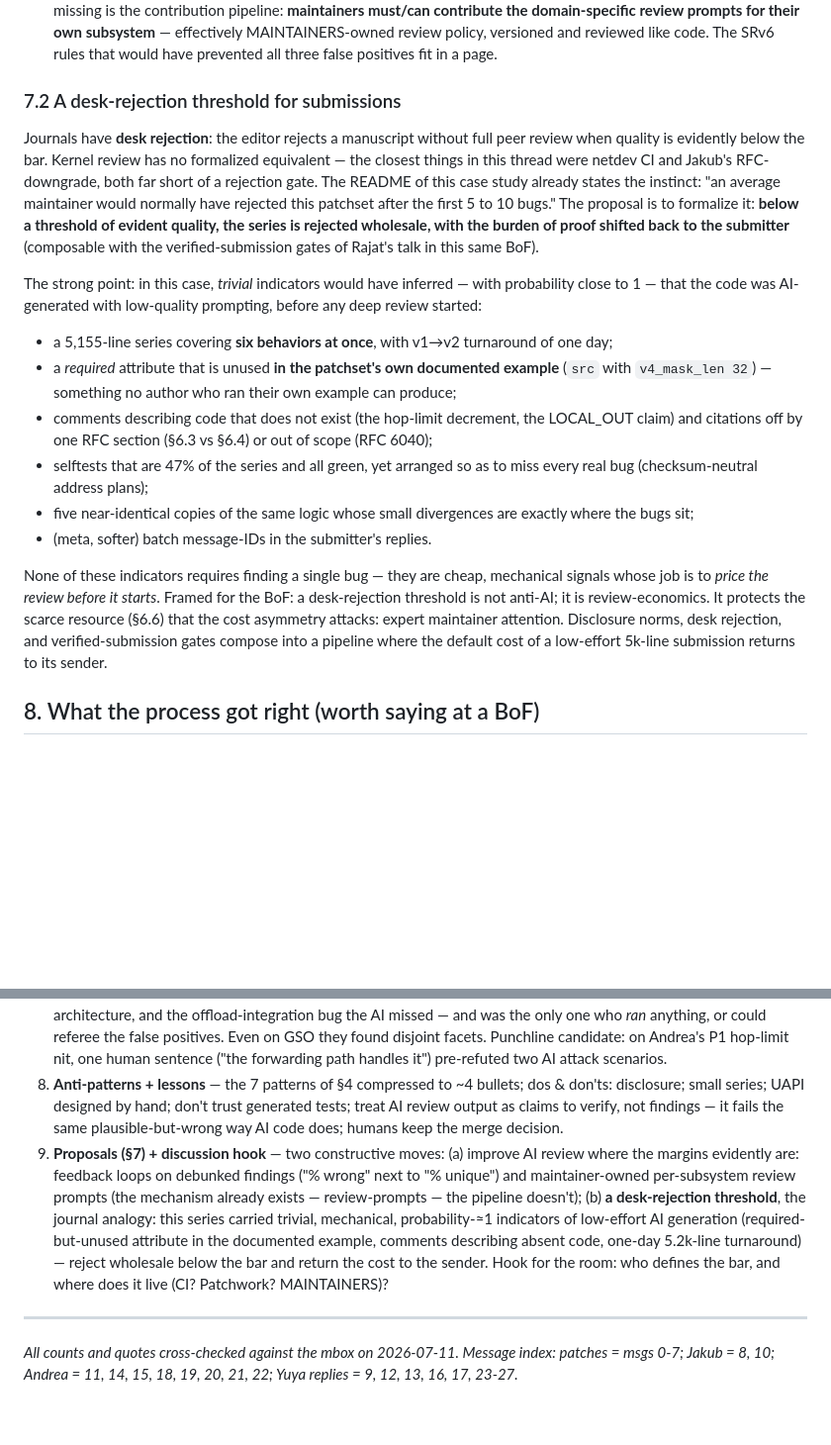
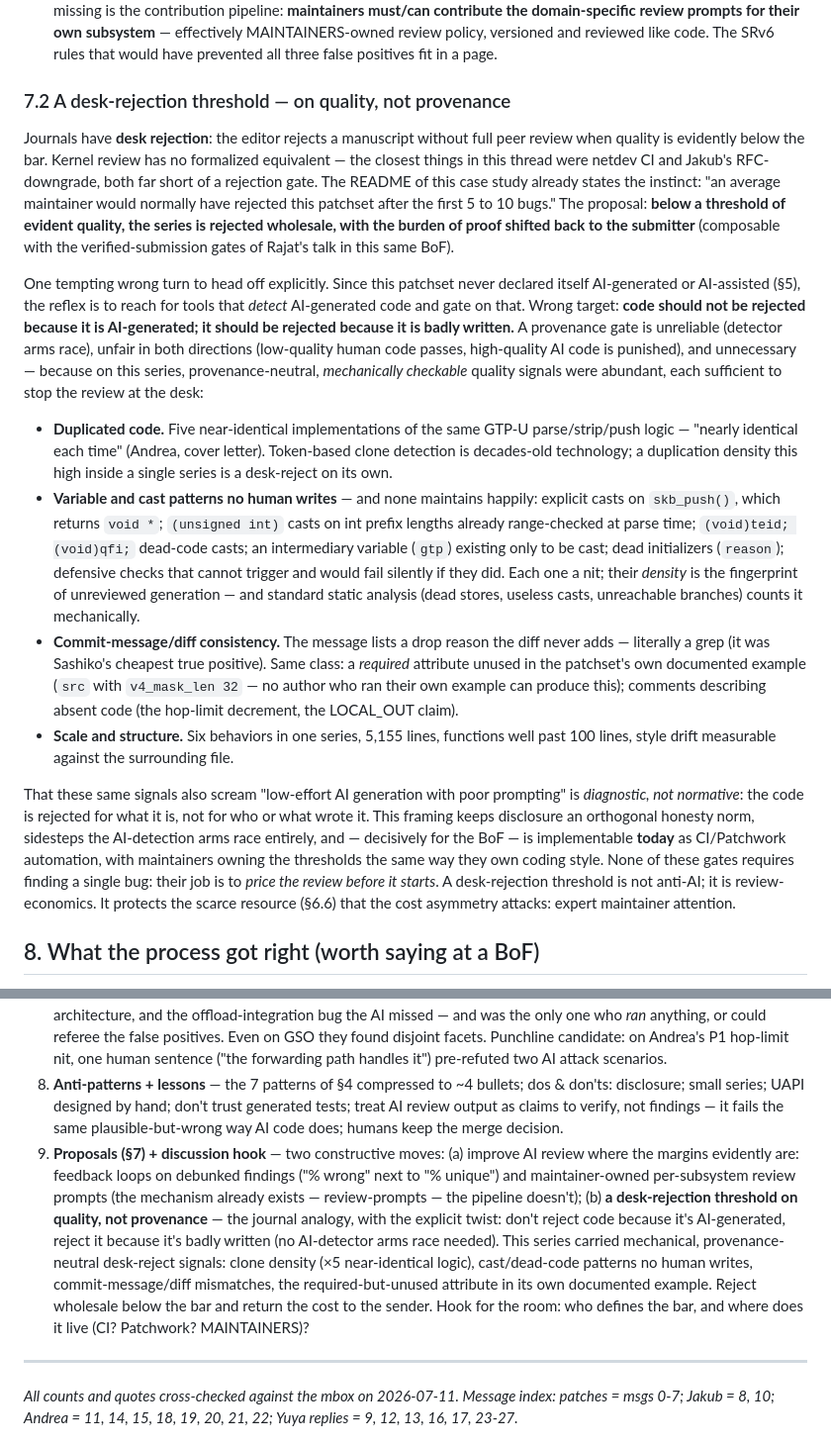
Before and after one commit to netgroup/srv6-ai-patchset-case-study, a Markdown page: thread-analysis.md, 2 parts joined by grey strips. Shown at 99% size. Drawn GitHub-style; blank space fills up the shorter version.

Commit message:
docs: riscrive la desk rejection su qualita' e non provenienza: si rigetta perche' scritto male, non perche' AI-generated

```diff
--- a/thread-analysis.md
+++ b/thread-analysis.md
@@ -220,20 +220,18 @@ The harsh ledger of §6 is not an argument for discarding AI review — it is a
 - **Feedback loops to kill false positives.** All three §6.5-class false positives were *mechanically debunkable* from kernel source — which means they are also mechanically preventable. Today the maintainer's verdict on a finding (confirmed / debunked) goes nowhere: the dashboard tracks "% unique" but has no channel for "% wrong". Close the loop: a maintainer marking a finding as a false positive should become evaluation and tuning signal for the reviewer. Every debunk of the kind documented in §6.2/§6.5 is, potentially, a regression test for the review agent — this very case study is such a dataset.
 - **Domain-specific knowledge, owned by maintainers.** The three false positives share one signature: *generic* plumbing claims applied to a subsystem whose actual rules the model didn't know (RCU-deferred dst/lwtstate lifetime; `lwtunnel_headroom()` semantics for input-redirect states; TTL-inherit conventions in encap paths). That is precisely what per-subsystem knowledge fixes. The mechanism already exists: Sashiko runs on an open-source set of per-subsystem and generic prompts (Chris Mason's review-prompts repo, cited on its About page). What is missing is the contribution pipeline: **maintainers must/can contribute the domain-specific review prompts for their own subsystem** — effectively MAINTAINERS-owned review policy, versioned and reviewed like code. The SRv6 rules that would have prevented all three false positives fit in a page.
 
-### 7.2 A desk-rejection threshold for submissions
+### 7.2 A desk-rejection threshold — on quality, not provenance
 
-Journals have **desk rejection**: the editor rejects a manuscript without full peer review when quality is evidently below the bar. Kernel review has no formalized equivalent — the closest things in this thread were netdev CI and Jakub's RFC-downgrade, both far short of a rejection gate. The README of this case study already states the instinct: "an average maintainer would normally have rejected this patchset after the first 5 to 10 bugs." The proposal is to formalize it: **below a threshold of evident quality, the series is rejected wholesale, with the burden of proof shifted back to the submitter** (composable with the verified-submission gates of Rajat's talk in this same BoF).
+Journals have **desk rejection**: the editor rejects a manuscript without full peer review when quality is evidently below the bar. Kernel review has no formalized equivalent — the closest things in this thread were netdev CI and Jakub's RFC-downgrade, both far short of a rejection gate. The README of this case study already states the instinct: "an average maintainer would normally have rejected this patchset after the first 5 to 10 bugs." The proposal: **below a threshold of evident quality, the series is rejected wholesale, with the burden of proof shifted back to the submitter** (composable with the verified-submission gates of Rajat's talk in this same BoF).
 
-The strong point: in this case, *trivial* indicators would have inferred — with probability close to 1 — that the code was AI-generated with low-quality prompting, before any deep review started:
+One tempting wrong turn to head off explicitly. Since this patchset never declared itself AI-generated or AI-assisted (§5), the reflex is to reach for tools that *detect* AI-generated code and gate on that. Wrong target: **code should not be rejected because it is AI-generated; it should be rejected because it is badly written.** A provenance gate is unreliable (detector arms race), unfair in both directions (low-quality human code passes, high-quality AI code is punished), and unnecessary — because on this series, provenance-neutral, *mechanically checkable* quality signals were abundant, each sufficient to stop the review at the desk:
 
-- a 5,155-line series covering **six behaviors at once**, with v1→v2 turnaround of one day;
-- a *required* attribute that is unused **in the patchset's own documented example** (`src` with `v4_mask_len 32`) — something no author who ran their own example can produce;
-- comments describing code that does not exist (the hop-limit decrement, the LOCAL_OUT claim) and citations off by one RFC section (§6.3 vs §6.4) or out of scope (RFC 6040);
-- selftests that are 47% of the series and all green, yet arranged so as to miss every real bug (checksum-neutral address plans);
-- five near-identical copies of the same logic whose small divergences are exactly where the bugs sit;
-- (meta, softer) batch message-IDs in the submitter's replies.
+- **Duplicated code.** Five near-identical implementations of the same GTP-U parse/strip/push logic — "nearly identical each time" (Andrea, cover letter). Token-based clone detection is decades-old technology; a duplication density this high inside a single series is a desk-reject on its own.
+- **Variable and cast patterns no human writes** — and none maintains happily: explicit casts on `skb_push()`, which returns `void *`; `(unsigned int)` casts on int prefix lengths already range-checked at parse time; `(void)teid; (void)qfi;` dead-code casts; an intermediary variable (`gtp`) existing only to be cast; dead initializers (`reason`); defensive checks that cannot trigger and would fail silently if they did. Each one a nit; their *density* is the fingerprint of unreviewed generation — and standard static analysis (dead stores, useless casts, unreachable branches) counts it mechanically.
+- **Commit-message/diff consistency.** The message lists a drop reason the diff never adds — literally a grep (it was Sashiko's cheapest true positive). Same class: a *required* attribute unused in the patchset's own documented example (`src` with `v4_mask_len 32` — no author who ran their own example can produce this); comments describing absent code (the hop-limit decrement, the LOCAL_OUT claim).
+- **Scale and structure.** Six behaviors in one series, 5,155 lines, functions well past 100 lines, style drift measurable against the surrounding file.
 
-None of these indicators requires finding a single bug — they are cheap, mechanical signals whose job is to *price the review before it starts*. Framed for the BoF: a desk-rejection threshold is not anti-AI; it is review-economics. It protects the scarce resource (§6.6) that the cost asymmetry attacks: expert maintainer attention. Disclosure norms, desk rejection, and verified-submission gates compose into a pipeline where the default cost of a low-effort 5k-line submission returns to its sender.
+That these same signals also scream "low-effort AI generation with poor prompting" is *diagnostic, not normative*: the code is rejected for what it is, not for who or what wrote it. This framing keeps disclosure an orthogonal honesty norm, sidesteps the AI-detection arms race entirely, and — decisively for the BoF — is implementable **today** as CI/Patchwork automation, with maintainers owning the thresholds the same way they own coding style. None of these gates requires finding a single bug: their job is to *price the review before it starts*. A desk-rejection threshold is not anti-AI; it is review-economics. It protects the scarce resource (§6.6) that the cost asymmetry attacks: expert maintainer attention.
 
 ## 8. What the process got right (worth saying at a BoF)
 
@@ -265,7 +263,7 @@ None of these indicators requires finding a single bug — they are cheap, mecha
 6. **Wrong section of the RFC** — comments citing §6.3 step numbers over code implementing neither §6.3 nor §6.4. "Plausible-but-wrong." Punchline: Sashiko gave this patch its cleanest review (0/0/0/1).
 7. **Human vs AI review, same patches** — the §6.1 numbers table (common perimeter P1-P5) + the verified ledger of the AI's unique findings: 5 flagged → 2 real but minor, 3 false positives *each built on an invented kernel mechanism* (RCU-deferred UAF, route headroom, TTL-clamp convention — §6.2/§6.5), including its only Critical; debunking them took exactly the kernel expertise AI review is meant to economize. The human (weeks) caught spec-intent, UAPI-forever, architecture, and the offload-integration bug the AI missed — and was the only one who *ran* anything, or could referee the false positives. Even on GSO they found disjoint facets. Punchline candidate: on Andrea's P1 hop-limit nit, one human sentence ("the forwarding path handles it") pre-refuted two AI attack scenarios.
 8. **Anti-patterns + lessons** — the 7 patterns of §4 compressed to ~4 bullets; dos & don'ts: disclosure; small series; UAPI designed by hand; don't trust generated tests; treat AI review output as claims to verify, not findings — it fails the same plausible-but-wrong way AI code does; humans keep the merge decision.
-9. **Proposals (§7) + discussion hook** — two constructive moves: (a) improve AI review where the margins evidently are: feedback loops on debunked findings ("% wrong" next to "% unique") and maintainer-owned per-subsystem review prompts (the mechanism already exists — review-prompts — the pipeline doesn't); (b) **a desk-rejection threshold**, the journal analogy: this series carried trivial, mechanical, probability-≈1 indicators of low-effort AI generation (required-but-unused attribute in the documented example, comments describing absent code, one-day 5.2k-line turnaround) — reject wholesale below the bar and return the cost to the sender. Hook for the room: who defines the bar, and where does it live (CI? Patchwork? MAINTAINERS)?
+9. **Proposals (§7) + discussion hook** — two constructive moves: (a) improve AI review where the margins evidently are: feedback loops on debunked findings ("% wrong" next to "% unique") and maintainer-owned per-subsystem review prompts (the mechanism already exists — review-prompts — the pipeline doesn't); (b) **a desk-rejection threshold on quality, not provenance** — the journal analogy, with the explicit twist: don't reject code because it's AI-generated, reject it because it's badly written (no AI-detector arms race needed). This series carried mechanical, provenance-neutral desk-reject signals: clone density (×5 near-identical logic), cast/dead-code patterns no human writes, commit-message/diff mismatches, the required-but-unused attribute in its own documented example. Reject wholesale below the bar and return the cost to the sender. Hook for the room: who defines the bar, and where does it live (CI? Patchwork? MAINTAINERS)?
 
 ---
 
```
